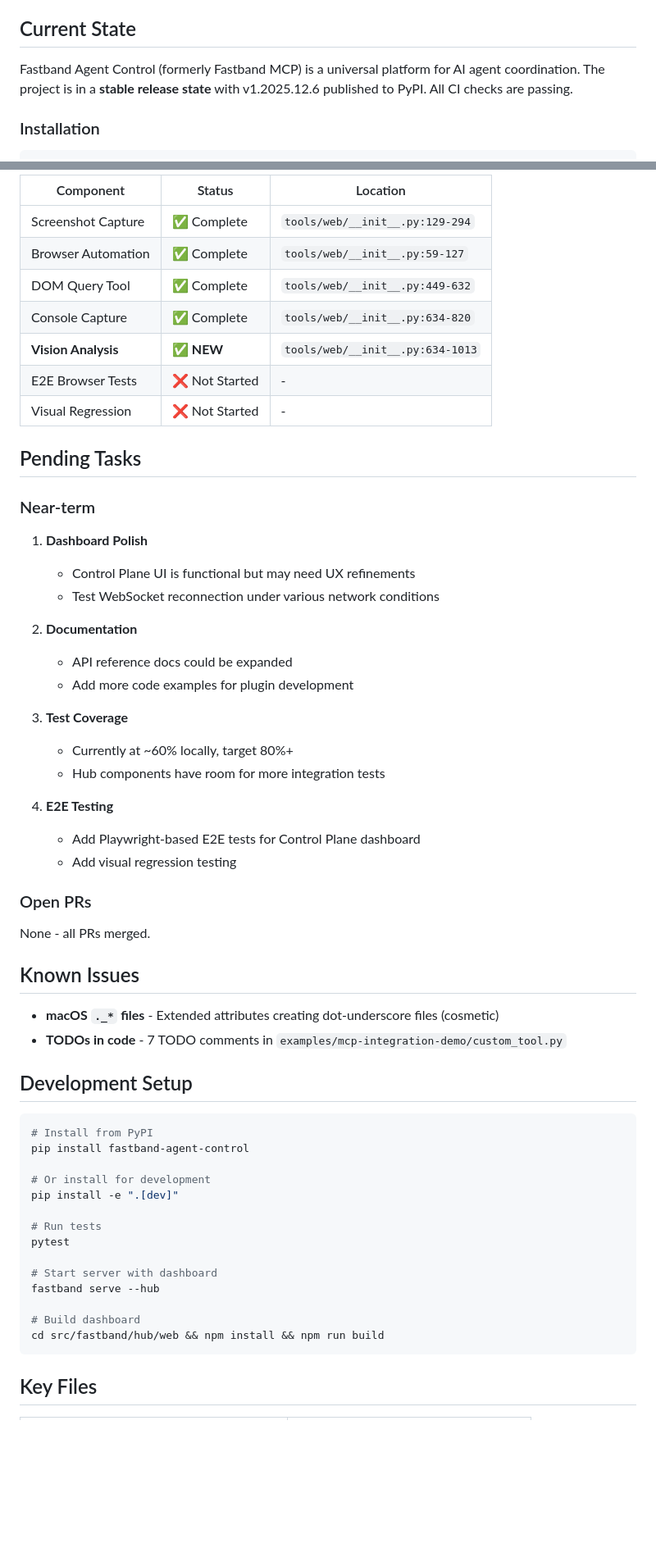
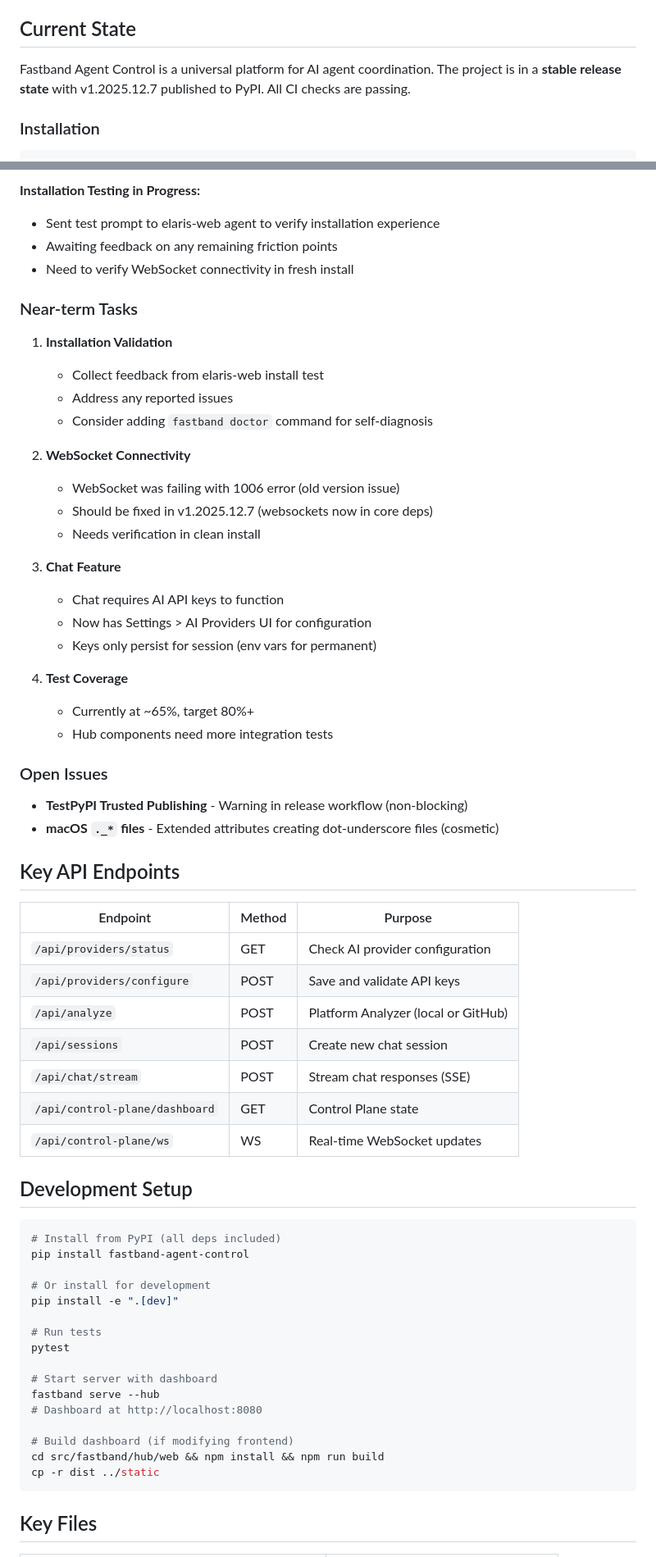
Before and after one commit to RemmyCH3CK/fastband-mcp, a Markdown page: HANDOFF.md, 2 parts joined by grey strips. Shown at 82% size. GitHub-like rendering; blank space fills up the shorter version.

````diff
--- a/HANDOFF.md
+++ b/HANDOFF.md
@@ -8,7 +8,7 @@
 
 ## Current State
 
-Fastband Agent Control (formerly Fastband MCP) is a universal platform for AI agent coordination. The project is in a **stable release state** with v1.2025.12.6 published to PyPI. All CI checks are passing.
+Fastband Agent Control is a universal platform for AI agent coordination. The project is in a **stable release state** with v1.2025.12.7 published to PyPI. All CI checks are passing.
 
 ### Installation
 
@@ -125,47 +112,51 @@ The Verification Layer (from product diagram) is now **~80% complete**:
 
-| Component | Status | Location |
-|-----------|--------|----------|
-| Screenshot Capture | ✅ Complete | `tools/web/__init__.py:129-294` |
-| Browser Automation | ✅ Complete | `tools/web/__init__.py:59-127` |
-| DOM Query Tool | ✅ Complete | `tools/web/__init__.py:449-632` |
-| Console Capture | ✅ Complete | `tools/web/__init__.py:634-820` |
-| **Vision Analysis** | ✅ **NEW** | `tools/web/__init__.py:634-1013` |
-| E2E Browser Tests | ❌ Not Started | - |
-| Visual Regression | ❌ Not Started | - |
+**Installation Testing in Progress:**
+- Sent test prompt to elaris-web agent to verify installation experience
+- Awaiting feedback on any remaining friction points
+- Need to verify WebSocket connectivity in fresh install
 
-## Pending Tasks
+### Near-term Tasks
 
-### Near-term
+1. **Installation Validation**
+   - Collect feedback from elaris-web install test
+   - Address any reported issues
+   - Consider adding `fastband doctor` command for self-diagnosis
 
-1. **Dashboard Polish**
-   - Control Plane UI is functional but may need UX refinements
-   - Test WebSocket reconnection under various network conditions
+2. **WebSocket Connectivity**
+   - WebSocket was failing with 1006 error (old version issue)
+   - Should be fixed in v1.2025.12.7 (websockets now in core deps)
+   - Needs verification in clean install
 
-2. **Documentation**
-   - API reference docs could be expanded
-   - Add more code examples for plugin development
+3. **Chat Feature**
+   - Chat requires AI API keys to function
+   - Now has Settings > AI Providers UI for configuration
+   - Keys only persist for session (env vars for permanent)
 
-3. **Test Coverage**
-   - Currently at ~60% locally, target 80%+
-   - Hub components have room for more integration tests
+4. **Test Coverage**
+   - Currently at ~65%, target 80%+
+   - Hub components need more integration tests
 
-4. **E2E Testing**
-   - Add Playwright-based E2E tests for Control Plane dashboard
-   - Add visual regression testing
+### Open Issues
 
-### Open PRs
+- **TestPyPI Trusted Publishing** - Warning in release workflow (non-blocking)
+- **macOS `._*` files** - Extended attributes creating dot-underscore files (cosmetic)
 
-None - all PRs merged.
+## Key API Endpoints
 
-## Known Issues
-
-- **macOS `._*` files** - Extended attributes creating dot-underscore files (cosmetic)
-- **TODOs in code** - 7 TODO comments in `examples/mcp-integration-demo/custom_tool.py`
+| Endpoint | Method | Purpose |
+|----------|--------|---------|
+| `/api/providers/status` | GET | Check AI provider configuration |
+| `/api/providers/configure` | POST | Save and validate API keys |
+| `/api/analyze` | POST | Platform Analyzer (local or GitHub) |
+| `/api/sessions` | POST | Create new chat session |
+| `/api/chat/stream` | POST | Stream chat responses (SSE) |
+| `/api/control-plane/dashboard` | GET | Control Plane state |
+| `/api/control-plane/ws` | WS | Real-time WebSocket updates |
 
 ## Development Setup
 
 ```bash
-# Install from PyPI
+# Install from PyPI (all deps included)
 pip install fastband-agent-control
 
 # Or install for development
@@ -176,9 +167,11 @@ pytest
 
 # Start server with dashboard
 fastband serve --hub
+# Dashboard at http://localhost:8080
 
-# Build dashboard
+# Build dashboard (if modifying frontend)
 cd src/fastband/hub/web && npm install && npm run build
+cp -r dist ../static
 ```
 
 ## Key Files
````
Also changed, not shown: other parts of HANDOFF.md (+71 -85 lines).
